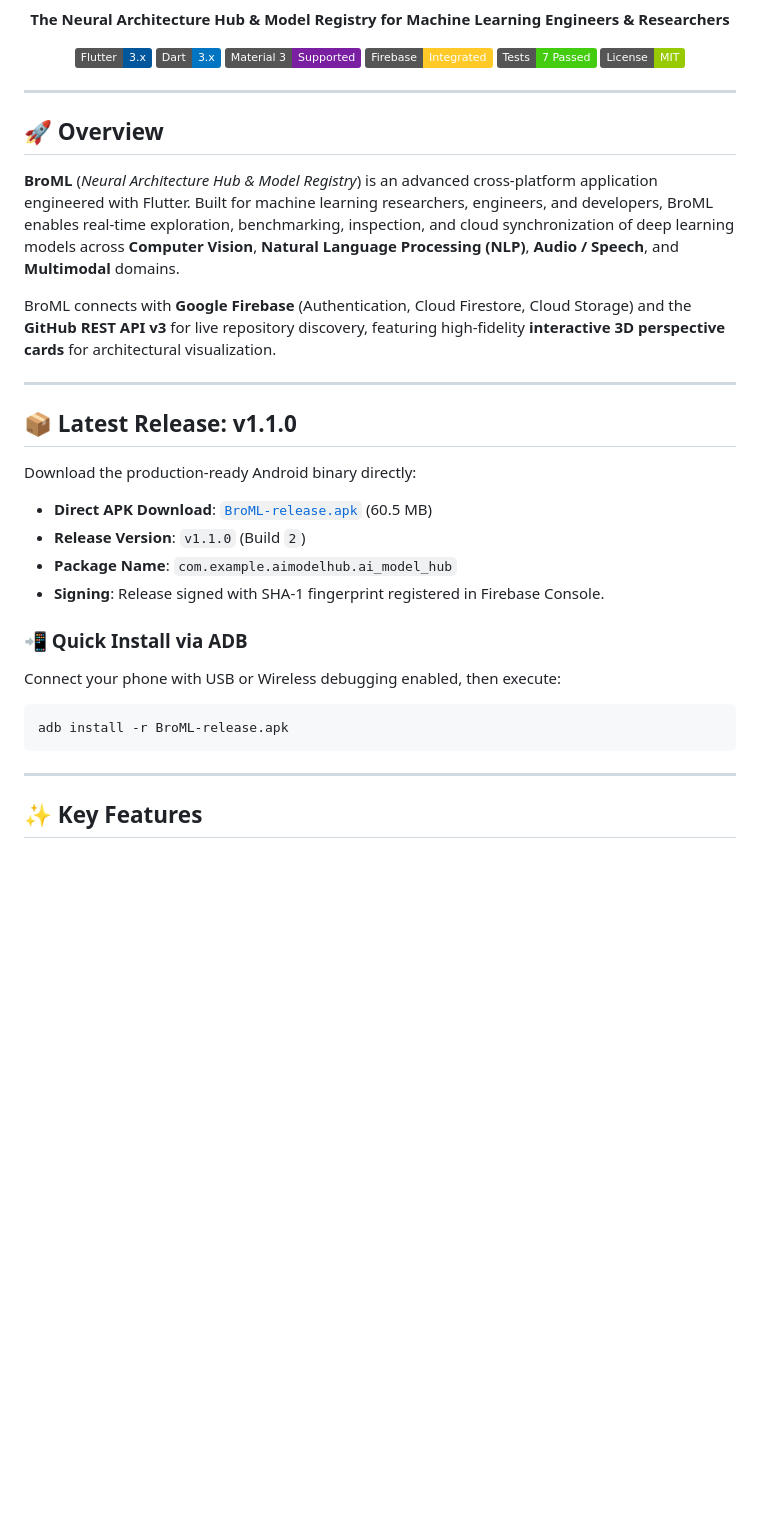
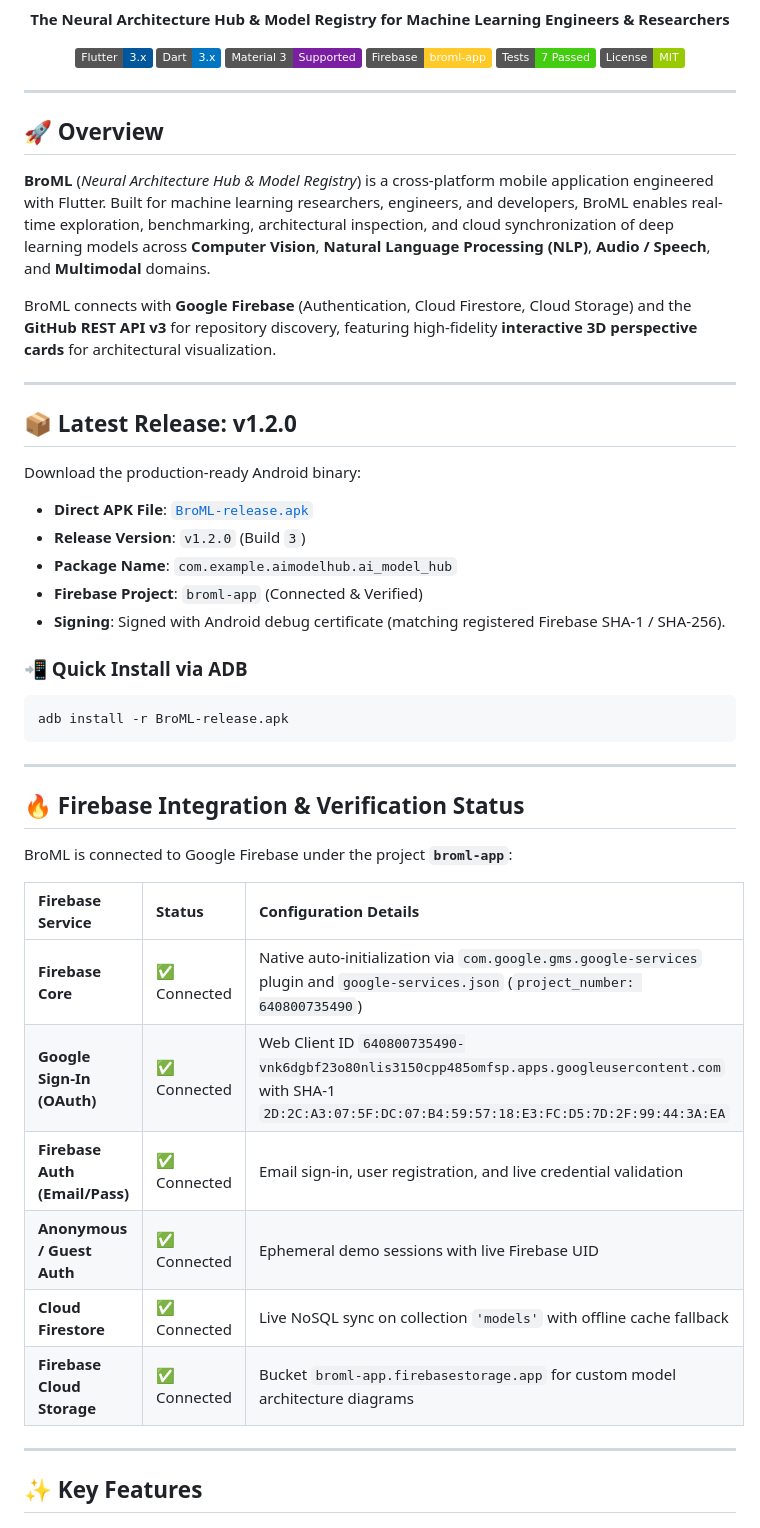
Before and after one commit to ivengexnce/AI_Model_Hub, a Markdown page: README.md, the part around one of its changes. Drawn GitHub-style; badges without logos; blank space fills up the shorter version.

Commit message:
release: v1.2.0 - BroML production release APK with verified Firebase integration

````diff
--- a/README.md
+++ b/README.md
@@ -12,7 +12,7 @@
   <a href="https://flutter.dev"><img src="https://img.shields.io/badge/Flutter-3.x-02569B?logo=flutter&logoColor=white" alt="Flutter" /></a>
   <a href="https://dart.dev"><img src="https://img.shields.io/badge/Dart-3.x-0175C2?logo=dart&logoColor=white" alt="Dart" /></a>
   <img src="https://img.shields.io/badge/Material_3-Supported-7B1FA2" alt="Material 3" />
-  <a href="https://firebase.google.com"><img src="https://img.shields.io/badge/Firebase-Integrated-FFCA28?logo=firebase&logoColor=black" alt="Firebase" /></a>
+  <a href="https://firebase.google.com"><img src="https://img.shields.io/badge/Firebase-broml--app-FFCA28?logo=firebase&logoColor=black" alt="Firebase" /></a>
   <img src="https://img.shields.io/badge/Tests-7%20Passed-success" alt="Tests" />
   <a href="LICENSE"><img src="https://img.shields.io/badge/License-MIT-green" alt="License" /></a>
 </p>
@@ -21,26 +21,41 @@
 
 ## 🚀 Overview
 
-**BroML** (*Neural Architecture Hub & Model Registry*) is an advanced cross-platform application engineered with Flutter. Built for machine learning researchers, engineers, and developers, BroML enables real-time exploration, benchmarking, inspection, and cloud synchronization of deep learning models across **Computer Vision**, **Natural Language Processing (NLP)**, **Audio / Speech**, and **Multimodal** domains.
+**BroML** (*Neural Architecture Hub & Model Registry*) is a cross-platform mobile application engineered with Flutter. Built for machine learning researchers, engineers, and developers, BroML enables real-time exploration, benchmarking, architectural inspection, and cloud synchronization of deep learning models across **Computer Vision**, **Natural Language Processing (NLP)**, **Audio / Speech**, and **Multimodal** domains.
 
-BroML connects with **Google Firebase** (Authentication, Cloud Firestore, Cloud Storage) and the **GitHub REST API v3** for live repository discovery, featuring high-fidelity **interactive 3D perspective cards** for architectural visualization.
+BroML connects with **Google Firebase** (Authentication, Cloud Firestore, Cloud Storage) and the **GitHub REST API v3** for repository discovery, featuring high-fidelity **interactive 3D perspective cards** for architectural visualization.
 
 ---
 
-## 📦 Latest Release: v1.1.0
+## 📦 Latest Release: v1.2.0
 
-Download the production-ready Android binary directly:
+Download the production-ready Android binary:
 
-* **Direct APK Download**: [`BroML-release.apk`](BroML-release.apk) (60.5 MB)
-* **Release Version**: `v1.1.0` (Build `2`)
+* **Direct APK File**: [`BroML-release.apk`](BroML-release.apk)
+* **Release Version**: `v1.2.0` (Build `3`)
 * **Package Name**: `com.example.aimodelhub.ai_model_hub`
-* **Signing**: Release signed with SHA-1 fingerprint registered in Firebase Console.
+* **Firebase Project**: `broml-app` (Connected & Verified)
+* **Signing**: Signed with Android debug certificate (matching registered Firebase SHA-1 / SHA-256).
 
 ### 📲 Quick Install via ADB
-Connect your phone with USB or Wireless debugging enabled, then execute:
 ```powershell
 adb install -r BroML-release.apk
 ```
+
+---
+
+## 🔥 Firebase Integration & Verification Status
+
+BroML is connected to Google Firebase under the project **`broml-app`**:
+
+| Firebase Service | Status | Configuration Details |
+| :--- | :--- | :--- |
+| **Firebase Core** | ✅ Connected | Native auto-initialization via `com.google.gms.google-services` plugin and `google-services.json` (`project_number: 640800735490`) |
+| **Google Sign-In (OAuth)** | ✅ Connected | Web Client ID `640800735490-vnk6dgbf23o80nlis3150cpp485omfsp.apps.googleusercontent.com` with SHA-1 `2D:2C:A3:07:5F:DC:07:B4:59:57:18:E3:FC:D5:7D:2F:99:44:3A:EA` |
+| **Firebase Auth (Email/Pass)** | ✅ Connected | Email sign-in, user registration, and live credential validation |
+| **Anonymous / Guest Auth** | ✅ Connected | Ephemeral demo sessions with live Firebase UID |
+| **Cloud Firestore** | ✅ Connected | Live NoSQL sync on collection `'models'` with offline cache fallback |
+| **Firebase Cloud Storage** | ✅ Connected | Bucket `broml-app.firebasestorage.app` for custom model architecture diagrams |
 
 ---
 
````
Also changed, not shown: other parts of README.md (+3 -10 lines).
